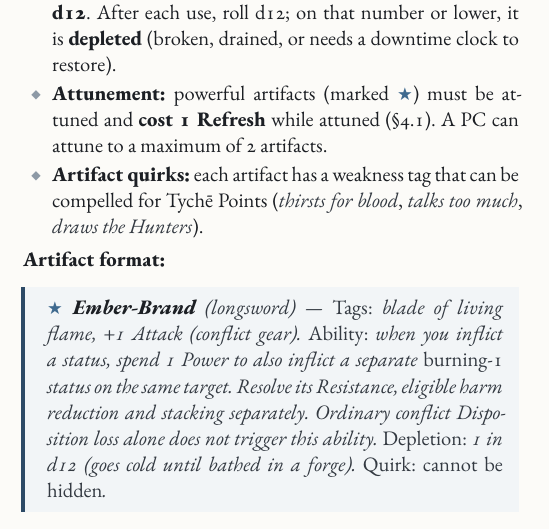
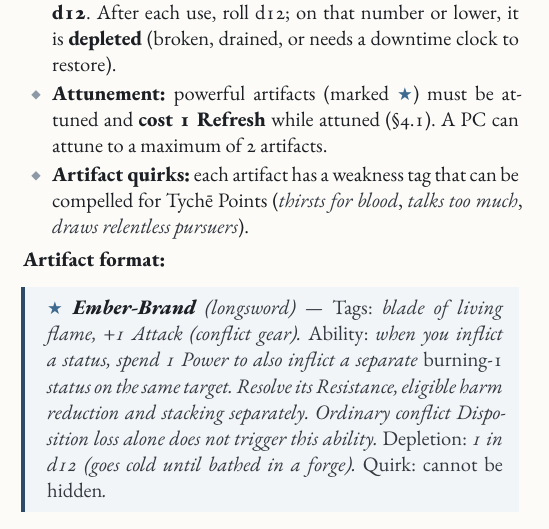
Before and after one commit to SkroxiousDM/2d12GameSystem, a Typst document (docs/2d12System/the-2d12-system-v2-core-rulebook.typ, which reads docs/2d12System/chapter-3-module-a-cyphers-and-artifacts.typ): part of one column of page 33 of 93, cut so that both start at the same text. Compiled offline with Typst 0.15; a missing font is replaced by an installed copy or a similar font.

Commit message:
docs: generalize artifact pursuit quirk example

```diff
--- a/docs/2d12System/chapter-3-module-a-cyphers-and-artifacts.typ
+++ b/docs/2d12System/chapter-3-module-a-cyphers-and-artifacts.typ
@@ -46,7 +46,7 @@ Cyphers are frequent, disposable power-ups that encourage players to use them ra
 - #strong[Tags:] an artifact has 1--2 power tags (counting toward the +2 cap) and usually a special ability.
 - #strong[Depletion:] each artifact has a depletion rating, e.g. #strong[1 in d12];. After each use, roll d12; on that number or lower, it is #strong[depleted] (broken, drained, or needs a downtime clock to restore).
 - #strong[Attunement:] powerful artifacts (marked ★) must be attuned and #strong[cost 1 Refresh] while attuned (§4.1). A PC can attune to a maximum of 2 artifacts.
-- #strong[Artifact quirks:] each artifact has a weakness tag that can be compelled for Tychē Points (#emph[thirsts for blood];, #emph[talks too much];, #emph[draws the Hunters];).
+- #strong[Artifact quirks:] each artifact has a weakness tag that can be compelled for Tychē Points (#emph[thirsts for blood];, #emph[talks too much];, #emph[draws relentless pursuers];).
 
 #strong[Artifact format:]
 
```
